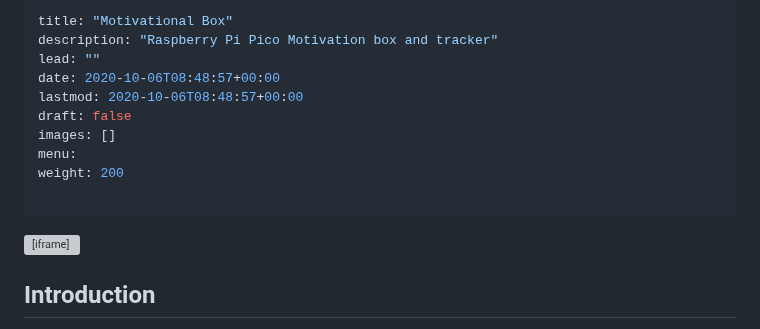
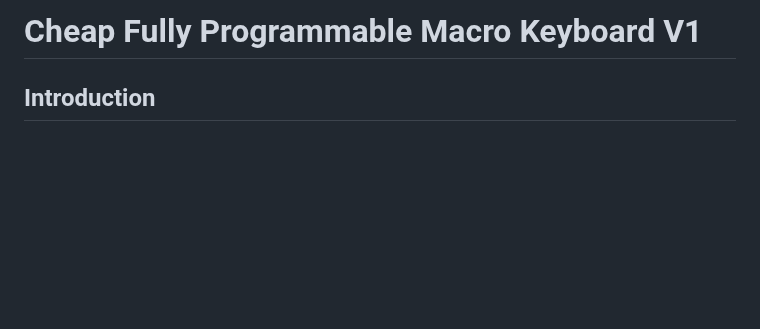
Before and after one commit to Guitarman9119/Raspberry-Pi-Pico-, a Markdown page: Motivational Box/ReadMe.md, the part around the change. Rendered like a GitHub page; blank space fills up the shorter version; grey boxes are pictures that could not be loaded.

```diff
--- a/Motivational Box/ReadMe.md
+++ b/Motivational Box/ReadMe.md
@@ -1,16 +1,4 @@
----
-title: "Motivational Box"
-description: "Raspberry Pi Pico Motivation box and tracker"
-lead: ""
-date: 2020-10-06T08:48:57+00:00
-lastmod: 2020-10-06T08:48:57+00:00
-draft: false
-images: []
-menu:
-weight: 200
-
----
-<iframe width="728" height="410" src="https://youtu.be/7hYTQY_3xUc" title="YouTube video player" frameborder="10" allow="accelerometer; autoplay; clipboard-write; encrypted-media; gyroscope; picture-in-picture; web-share" allowfullscreen></iframe>
+# Cheap Fully Programmable Macro Keyboard V1
 
 ## Introduction
 
```
